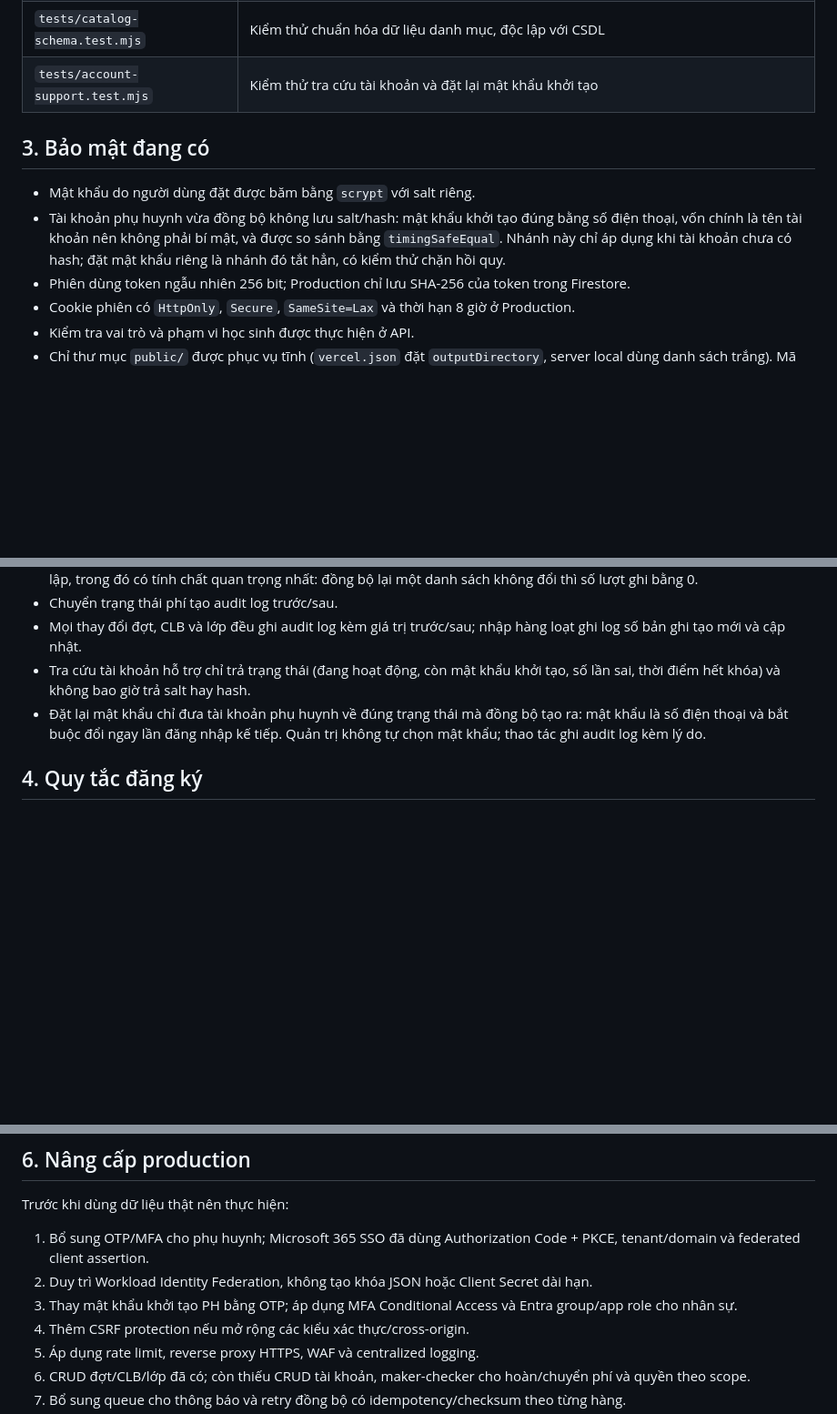
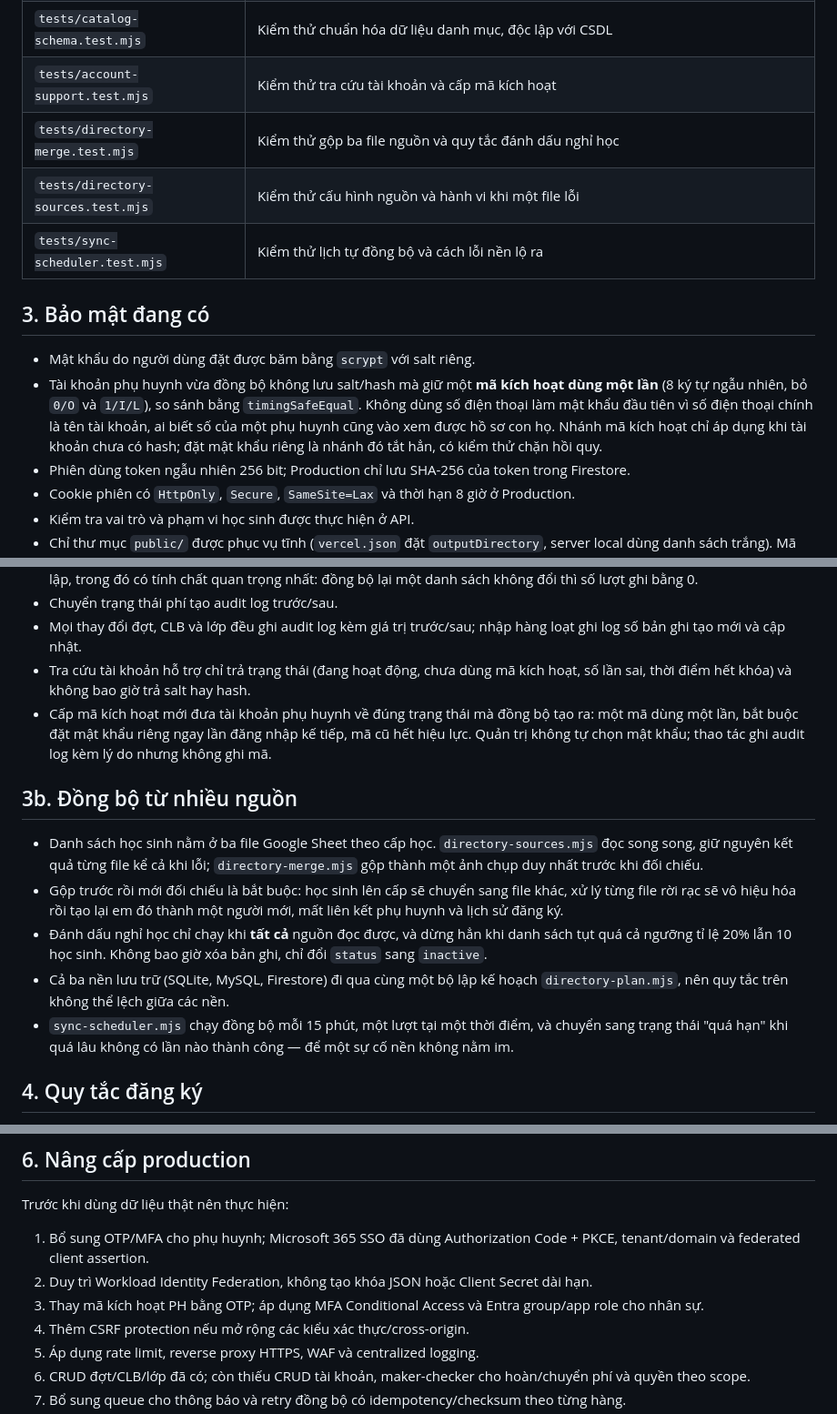
Before and after one commit to tuan303/dkclb, a Markdown page: docs/TECHNICAL_ARCHITECTURE.md, 3 parts joined by grey strips. Shown at 91% size. GitHub-like rendering; blank space fills up the shorter version.

```diff
--- a/docs/TECHNICAL_ARCHITECTURE.md
+++ b/docs/TECHNICAL_ARCHITECTURE.md
@@ -42,12 +42,15 @@ flowchart LR
 | `tests/api.test.mjs` | Kiểm thử tích hợp trên CSDL tạm độc lập |
 | `tests/catalog-api.test.mjs` | Kiểm thử tích hợp quản trị danh mục và nhập hàng loạt |
 | `tests/catalog-schema.test.mjs` | Kiểm thử chuẩn hóa dữ liệu danh mục, độc lập với CSDL |
-| `tests/account-support.test.mjs` | Kiểm thử tra cứu tài khoản và đặt lại mật khẩu khởi tạo |
+| `tests/account-support.test.mjs` | Kiểm thử tra cứu tài khoản và cấp mã kích hoạt |
+| `tests/directory-merge.test.mjs` | Kiểm thử gộp ba file nguồn và quy tắc đánh dấu nghỉ học |
+| `tests/directory-sources.test.mjs` | Kiểm thử cấu hình nguồn và hành vi khi một file lỗi |
+| `tests/sync-scheduler.test.mjs` | Kiểm thử lịch tự đồng bộ và cách lỗi nền lộ ra |
 
 ## 3. Bảo mật đang có
 
 - Mật khẩu do người dùng đặt được băm bằng `scrypt` với salt riêng.
-- Tài khoản phụ huynh vừa đồng bộ không lưu salt/hash: mật khẩu khởi tạo đúng bằng số điện thoại, vốn chính là tên tài khoản nên không phải bí mật, và được so sánh bằng `timingSafeEqual`. Nhánh này chỉ áp dụng khi tài khoản chưa có hash; đặt mật khẩu riêng là nhánh đó tắt hẳn, có kiểm thử chặn hồi quy.
+- Tài khoản phụ huynh vừa đồng bộ không lưu salt/hash mà giữ một **mã kích hoạt dùng một lần** (8 ký tự ngẫu nhiên, bỏ `0/O` và `1/I/L`), so sánh bằng `timingSafeEqual`. Không dùng số điện thoại làm mật khẩu đầu tiên vì số điện thoại chính là tên tài khoản, ai biết số của một phụ huynh cũng vào xem được hồ sơ con họ. Nhánh mã kích hoạt chỉ áp dụng khi tài khoản chưa có hash; đặt mật khẩu riêng là nhánh đó tắt hẳn, có kiểm thử chặn hồi quy.
 - Phiên dùng token ngẫu nhiên 256 bit; Production chỉ lưu SHA-256 của token trong Firestore.
 - Cookie phiên có `HttpOnly`, `Secure`, `SameSite=Lax` và thời hạn 8 giờ ở Production.
 - Kiểm tra vai trò và phạm vi học sinh được thực hiện ở API.
@@ -61,8 +64,16 @@ flowchart LR
 - Đồng bộ danh bạ chỉ ghi bản ghi thực sự thay đổi. Phần quyết định nằm ở `directory-plan.mjs` và được kiểm thử độc lập, trong đó có tính chất quan trọng nhất: đồng bộ lại một danh sách không đổi thì số lượt ghi bằng 0.
 - Chuyển trạng thái phí tạo audit log trước/sau.
 - Mọi thay đổi đợt, CLB và lớp đều ghi audit log kèm giá trị trước/sau; nhập hàng loạt ghi log số bản ghi tạo mới và cập nhật.
-- Tra cứu tài khoản hỗ trợ chỉ trả trạng thái (đang hoạt động, còn mật khẩu khởi tạo, số lần sai, thời điểm hết khóa) và không bao giờ trả salt hay hash.
-- Đặt lại mật khẩu chỉ đưa tài khoản phụ huynh về đúng trạng thái mà đồng bộ tạo ra: mật khẩu là số điện thoại và bắt buộc đổi ngay lần đăng nhập kế tiếp. Quản trị không tự chọn mật khẩu; thao tác ghi audit log kèm lý do.
+- Tra cứu tài khoản hỗ trợ chỉ trả trạng thái (đang hoạt động, chưa dùng mã kích hoạt, số lần sai, thời điểm hết khóa) và không bao giờ trả salt hay hash.
+- Cấp mã kích hoạt mới đưa tài khoản phụ huynh về đúng trạng thái mà đồng bộ tạo ra: một mã dùng một lần, bắt buộc đặt mật khẩu riêng ngay lần đăng nhập kế tiếp, mã cũ hết hiệu lực. Quản trị không tự chọn mật khẩu; thao tác ghi audit log kèm lý do nhưng không ghi mã.
+
+## 3b. Đồng bộ từ nhiều nguồn
+
+- Danh sách học sinh nằm ở ba file Google Sheet theo cấp học. `directory-sources.mjs` đọc song song, giữ nguyên kết quả từng file kể cả khi lỗi; `directory-merge.mjs` gộp thành một ảnh chụp duy nhất trước khi đối chiếu.
+- Gộp trước rồi mới đối chiếu là bắt buộc: học sinh lên cấp sẽ chuyển sang file khác, xử lý từng file rời rạc sẽ vô hiệu hóa rồi tạo lại em đó thành một người mới, mất liên kết phụ huynh và lịch sử đăng ký.
+- Đánh dấu nghỉ học chỉ chạy khi **tất cả** nguồn đọc được, và dừng hẳn khi danh sách tụt quá cả ngưỡng tỉ lệ 20% lẫn 10 học sinh. Không bao giờ xóa bản ghi, chỉ đổi `status` sang `inactive`.
+- Cả ba nền lưu trữ (SQLite, MySQL, Firestore) đi qua cùng một bộ lập kế hoạch `directory-plan.mjs`, nên quy tắc trên không thể lệch giữa các nền.
+- `sync-scheduler.mjs` chạy đồng bộ mỗi 15 phút, một lượt tại một thời điểm, và chuyển sang trạng thái "quá hạn" khi quá lâu không có lần nào thành công — để một sự cố nền không nằm im.
 
 ## 4. Quy tắc đăng ký
 
@@ -122,7 +133,7 @@ Trước khi dùng dữ liệu thật nên thực hiện:
 
 1. Bổ sung OTP/MFA cho phụ huynh; Microsoft 365 SSO đã dùng Authorization Code + PKCE, tenant/domain và federated client assertion.
 2. Duy trì Workload Identity Federation, không tạo khóa JSON hoặc Client Secret dài hạn.
-3. Thay mật khẩu khởi tạo PH bằng OTP; áp dụng MFA Conditional Access và Entra group/app role cho nhân sự.
+3. Thay mã kích hoạt PH bằng OTP; áp dụng MFA Conditional Access và Entra group/app role cho nhân sự.
 4. Thêm CSRF protection nếu mở rộng các kiểu xác thực/cross-origin.
 5. Áp dụng rate limit, reverse proxy HTTPS, WAF và centralized logging.
 6. CRUD đợt/CLB/lớp đã có; còn thiếu CRUD tài khoản, maker-checker cho hoàn/chuyển phí và quyền theo scope.
```
Also changed, not shown: README.md (+55 -17 lines), docs/GOOGLE_SHEETS_SYNC_SECURITY.md (+2 -2 lines).
